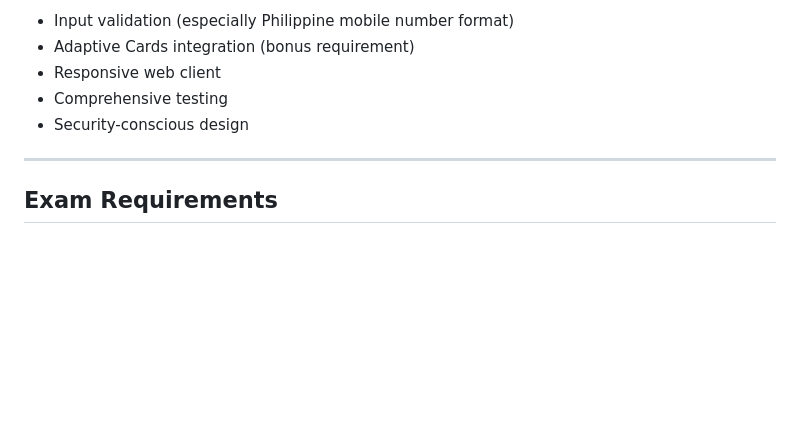
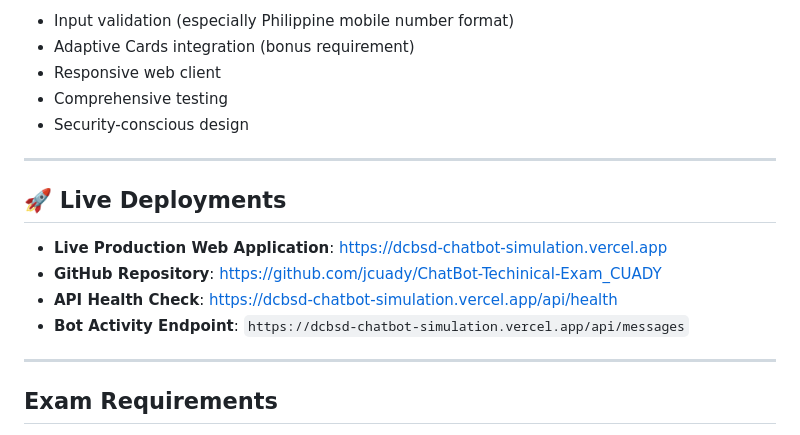
Before and after one commit to jcuady/ChatBot-Techinical-Exam_CUADY, a Markdown page: README.md, the part around the change. Rendered like a GitHub page; blank space fills up the shorter version.

Commit message:
docs: add live deployment and Vercel links to README

```diff
--- a/README.md
+++ b/README.md
@@ -13,6 +13,15 @@ This chatbot demonstrates a professional engineering approach to building a conv
 - Responsive web client
 - Comprehensive testing
 - Security-conscious design
+
+---
+
+## 🚀 Live Deployments
+
+- **Live Production Web Application**: [https://dcbsd-chatbot-simulation.vercel.app](https://dcbsd-chatbot-simulation.vercel.app)
+- **GitHub Repository**: [https://github.com/jcuady/ChatBot-Techinical-Exam_CUADY](https://github.com/jcuady/ChatBot-Techinical-Exam_CUADY)
+- **API Health Check**: [https://dcbsd-chatbot-simulation.vercel.app/api/health](https://dcbsd-chatbot-simulation.vercel.app/api/health)
+- **Bot Activity Endpoint**: `https://dcbsd-chatbot-simulation.vercel.app/api/messages`
 
 ---
 
```
